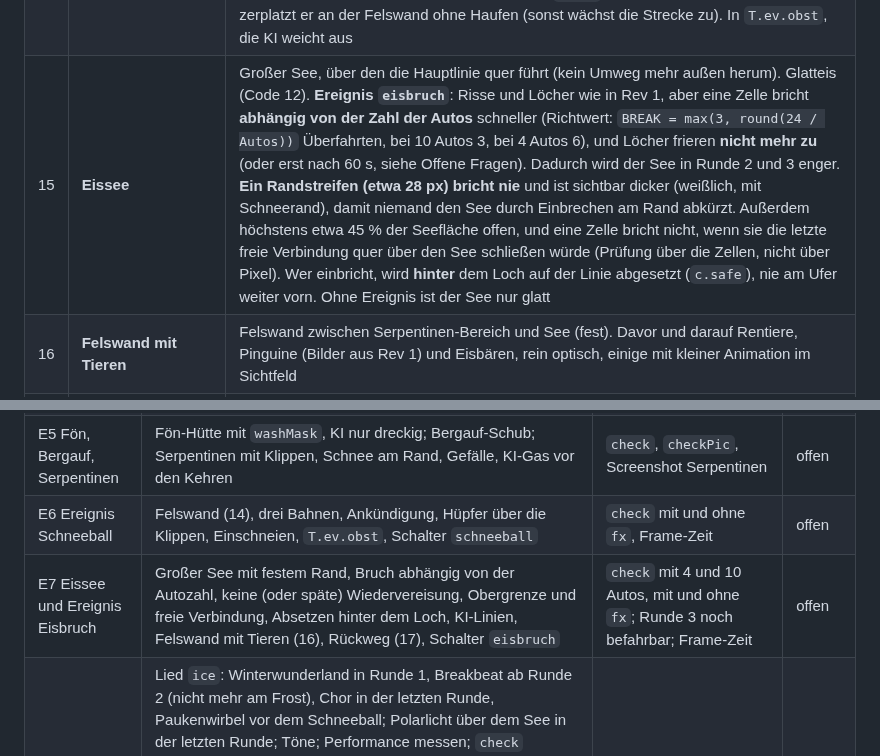
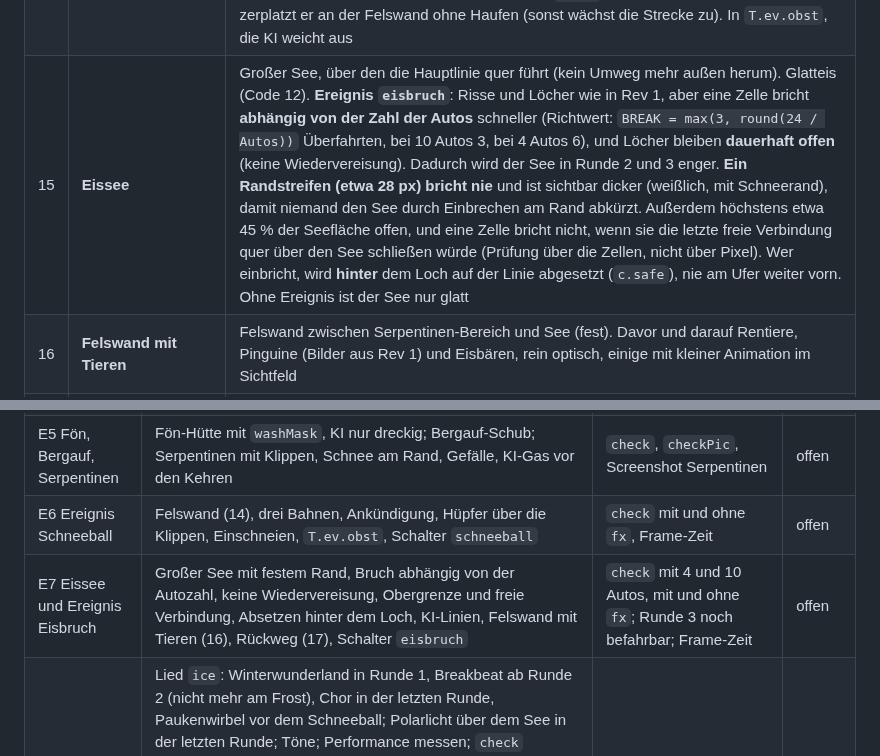
Before and after one commit to Mustert/mudracer, a Markdown page: plaene/EIS_REV2.md, 2 parts joined by grey strips. Drawn GitHub-style.

```diff
--- a/plaene/EIS_REV2.md
+++ b/plaene/EIS_REV2.md
@@ -89,7 +97,7 @@ Rundenzeit-Schätzung (gefahrene Strecke etwa 5,5–6 km Pixel): Lift 5 s, Bobba
 | 12 | **Bergauf** | Straße nach Norden; Gefälle als negativer Schub (`pushes` mit negativem `f`), Bild mit hellerem Hang und Schatten talwärts |
 | 13 | **Serpentinen** | Vier Schenkel mit drei Kehren hinunter. Zwischen den Schenkeln **Bergklippe** (Fels mit harter Schattenkante nach unten, feste Hindernis-Kette an der Klippenkante), am Rand der Straße Schnee. Gefälle-Schub talwärts, die Kehren eng (bremsen nötig). Die Klippen sind fest, damit niemand zwischen den Schenkeln abkürzt (Grundsatz 4); Schenkel mindestens 80 px auseinander (Fortschrittssuche) |
 | 14 | **Felswand mit Schneebällen** | Teilverschneite Felswand oberhalb der Serpentinen. **Ereignis `schneeball`**: alle 8–14 s löst sich an einer von drei Stellen ein Schneeball und kullert im Pfeilrichtung senkrecht über alle Schenkel hinunter, wird dabei größer und springt über die Klippen (kleine Hüpfer). Angekündigt durch Rieseln an der Wand, Schatten und Grollen (wie die Lawine aus Rev 1, Grundsatz 9). Treffer: Einschneien (`snowT`, freirütteln, danach weiß). Unten zerplatzt er an der Felswand ohne Haufen (sonst wächst die Strecke zu). In `T.ev.obst`, die KI weicht aus |
-| 15 | **Eissee** | Großer See, über den die Hauptlinie quer führt (kein Umweg mehr außen herum). Glatteis (Code 12). **Ereignis `eisbruch`**: Risse und Löcher wie in Rev 1, aber eine Zelle bricht **abhängig von der Zahl der Autos** schneller (Richtwert: `BREAK = max(3, round(24 / Autos))` Überfahrten, bei 10 Autos 3, bei 4 Autos 6), und Löcher frieren **nicht mehr zu** (oder erst nach 60 s, siehe Offene Fragen). Dadurch wird der See in Runde 2 und 3 enger. **Ein Randstreifen (etwa 28 px) bricht nie** und ist sichtbar dicker (weißlich, mit Schneerand), damit niemand den See durch Einbrechen am Rand abkürzt. Außerdem höchstens etwa 45 % der Seefläche offen, und eine Zelle bricht nicht, wenn sie die letzte freie Verbindung quer über den See schließen würde (Prüfung über die Zellen, nicht über Pixel). Wer einbricht, wird **hinter** dem Loch auf der Linie abgesetzt (`c.safe`), nie am Ufer weiter vorn. Ohne Ereignis ist der See nur glatt |
+| 15 | **Eissee** | Großer See, über den die Hauptlinie quer führt (kein Umweg mehr außen herum). Glatteis (Code 12). **Ereignis `eisbruch`**: Risse und Löcher wie in Rev 1, aber eine Zelle bricht **abhängig von der Zahl der Autos** schneller (Richtwert: `BREAK = max(3, round(24 / Autos))` Überfahrten, bei 10 Autos 3, bei 4 Autos 6), und Löcher bleiben **dauerhaft offen** (keine Wiedervereisung). Dadurch wird der See in Runde 2 und 3 enger. **Ein Randstreifen (etwa 28 px) bricht nie** und ist sichtbar dicker (weißlich, mit Schneerand), damit niemand den See durch Einbrechen am Rand abkürzt. Außerdem höchstens etwa 45 % der Seefläche offen, und eine Zelle bricht nicht, wenn sie die letzte freie Verbindung quer über den See schließen würde (Prüfung über die Zellen, nicht über Pixel). Wer einbricht, wird **hinter** dem Loch auf der Linie abgesetzt (`c.safe`), nie am Ufer weiter vorn. Ohne Ereignis ist der See nur glatt |
 | 16 | **Felswand mit Tieren** | Felswand zwischen Serpentinen-Bereich und See (fest). Davor und darauf Rentiere, Pinguine (Bilder aus Rev 1) und Eisbären, rein optisch, einige mit kleiner Animation im Sichtfeld |
 | 17 | **Zurück zum Start** | Schneestrecke vom See nach links unten und in einer Kurve auf die Startgerade nach Norden |
 
@@ -149,7 +157,7 @@ Jedes Paket ist ein Commit (lint, test, typecheck sauber, `check('EIS')` ohne fe
 | E4 Schanze und Wald | Sprung bergab, Bäume mit Mindestabstand, `ground` im Landebereich, Code 71, Tiefschnee-Senken, Trichter zur Straße, Auto in der Luft über den Kronen, „8“ im Wald, KI im Wald | `check` alle Stufen (Stürze, Festhängen an Bäumen), Screenshot im Flug | offen |
 | E5 Fön, Bergauf, Serpentinen | Fön-Hütte mit `washMask`, KI nur dreckig; Bergauf-Schub; Serpentinen mit Klippen, Schnee am Rand, Gefälle, KI-Gas vor den Kehren | `check`, `checkPic`, Screenshot Serpentinen | offen |
 | E6 Ereignis Schneeball | Felswand (14), drei Bahnen, Ankündigung, Hüpfer über die Klippen, Einschneien, `T.ev.obst`, Schalter `schneeball` | `check` mit und ohne `fx`, Frame-Zeit | offen |
-| E7 Eissee und Ereignis Eisbruch | Großer See mit festem Rand, Bruch abhängig von der Autozahl, keine (oder späte) Wiedervereisung, Obergrenze und freie Verbindung, Absetzen hinter dem Loch, KI-Linien, Felswand mit Tieren (16), Rückweg (17), Schalter `eisbruch` | `check` mit 4 und 10 Autos, mit und ohne `fx`; Runde 3 noch befahrbar; Frame-Zeit | offen |
+| E7 Eissee und Ereignis Eisbruch | Großer See mit festem Rand, Bruch abhängig von der Autozahl, keine Wiedervereisung, Obergrenze und freie Verbindung, Absetzen hinter dem Loch, KI-Linien, Felswand mit Tieren (16), Rückweg (17), Schalter `eisbruch` | `check` mit 4 und 10 Autos, mit und ohne `fx`; Runde 3 noch befahrbar; Frame-Zeit | offen |
 | E8 Abschluss | Lied `ice`: Winterwunderland in Runde 1, Breakbeat ab Runde 2 (nicht mehr am Frost), Chor in der letzten Runde, Paukenwirbel vor dem Schneeball; Polarlicht über dem See in der letzten Runde; Töne; Performance messen; `check` LEICHT/MITTEL/SCHWER; Grundsätze 1–14; Doku: `ROADMAP.md` (1S9, Tabelle, 1A-4, 1A-5, 1P-1, „Zuletzt abgeglichen“), `Strecken.md` Abschnitt 9 (Status, Ereignisse, Lied; Wünsche als umgesetzt markieren), Skills `mechanik` (Codes 70/71, Lift, `ground`-Bäume, Luft über `top`) und `strecke` (Code-Liste, nächster freier Block) | alles | offen |
 
 ## Grundsätze-Check (für E8)
```
Also changed, not shown: other parts of plaene/EIS_REV2.md (+10 -12 lines).
